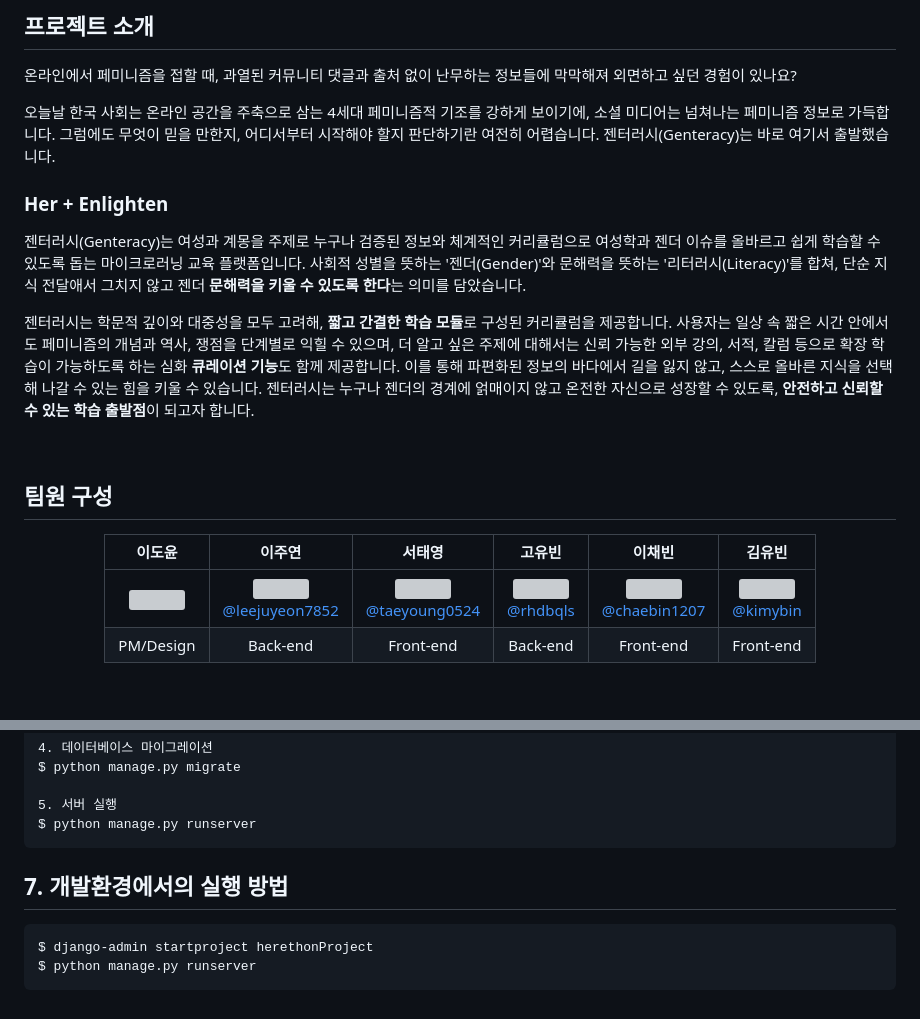
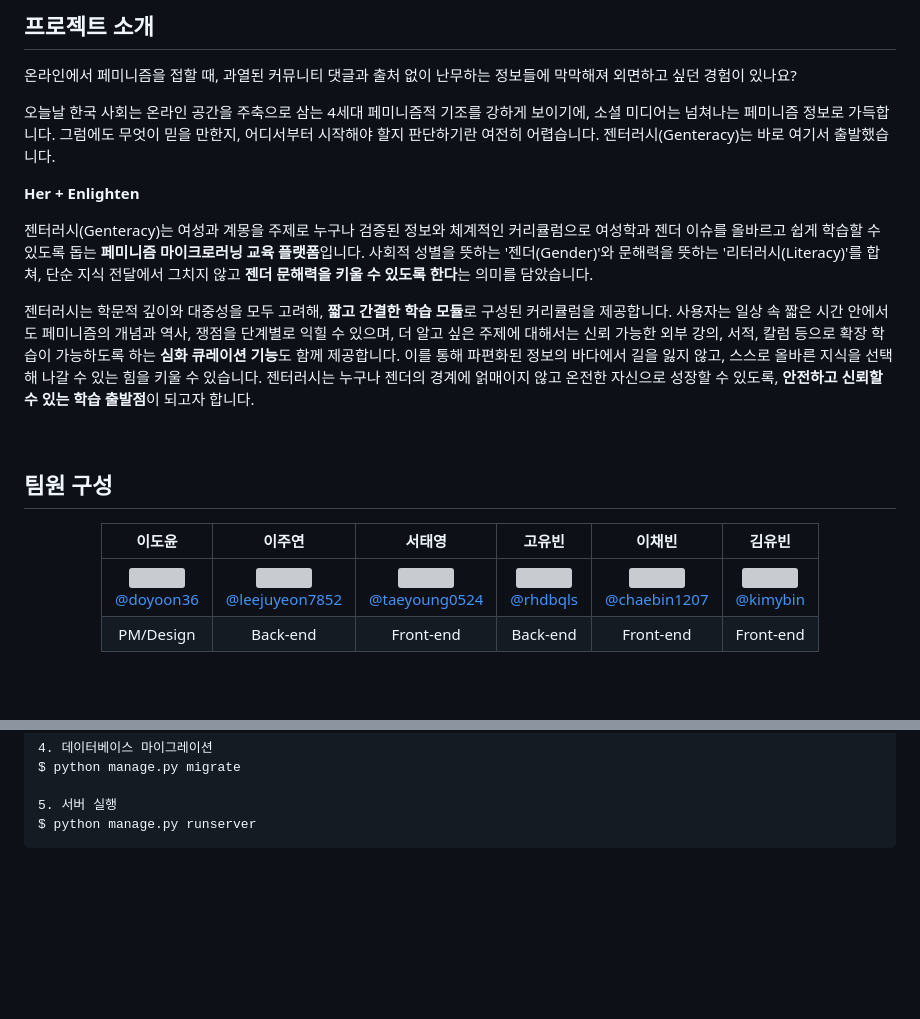
Before and after one commit to 2025-HERETHON/2025-herethon-5, a Markdown page: README.md, 2 parts joined by grey strips. Rendered like a GitHub page; blank space fills up the shorter version; grey boxes are pictures that could not be loaded.

````diff
--- a/README.md
+++ b/README.md
@@ -14,11 +14,12 @@
 
 오늘날 한국 사회는 온라인 공간을 주축으로 삼는 4세대 페미니즘적 기조를 강하게 보이기에, 소셜 미디어는 넘쳐나는 페미니즘 정보로 가득합니다. 그럼에도 무엇이 믿을 만한지, 어디서부터 시작해야 할지 판단하기란 여전히 어렵습니다. 젠터러시(Genteracy)는 바로 여기서 출발했습니다.
 
-### Her + Enlighten
 
-젠터러시(Genteracy)는 여성과 계몽을 주제로 누구나 검증된 정보와 체계적인 커리큘럼으로 여성학과 젠더 이슈를 올바르고 쉽게 학습할 수 있도록 돕는 마이크로러닝 교육 플랫폼입니다. 사회적 성별을 뜻하는 '젠더(Gender)'와 문해력을 뜻하는 '리터러시(Literacy)'를 합쳐, 단순 지식 전달애서 그치지 않고 젠더 **문해력을 키울 수 있도록 한다**는 의미를 담았습니다.
+**Her + Enlighten**
 
-젠터러시는 학문적 깊이와 대중성을 모두 고려해, **짧고 간결한 학습 모듈**로 구성된 커리큘럼을 제공합니다. 사용자는 일상 속 짧은 시간 안에서도 페미니즘의 개념과 역사, 쟁점을 단계별로 익힐 수 있으며, 더 알고 싶은 주제에 대해서는 신뢰 가능한 외부 강의, 서적, 칼럼 등으로 확장 학습이 가능하도록 하는 심화 **큐레이션 기능**도 함께 제공합니다. 이를 통해 파편화된 정보의 바다에서 길을 잃지 않고, 스스로 올바른 지식을 선택해 나갈 수 있는 힘을 키울 수 있습니다. 젠터러시는 누구나 젠더의 경계에 얽매이지 않고 온전한 자신으로 성장할 수 있도록, **안전하고 신뢰할 수 있는 학습 출발점**이 되고자 합니다.
+젠터러시(Genteracy)는 여성과 계몽을 주제로 누구나 검증된 정보와 체계적인 커리큘럼으로 여성학과 젠더 이슈를 올바르고 쉽게 학습할 수 있도록 돕는 **페미니즘 마이크로러닝 교육 플랫폼**입니다. 사회적 성별을 뜻하는 '젠더(Gender)'와 문해력을 뜻하는 '리터러시(Literacy)'를 합쳐, 단순 지식 전달에서 그치지 않고 **젠더** **문해력을 키울 수 있도록 한다**는 의미를 담았습니다.
+
+젠터러시는 학문적 깊이와 대중성을 모두 고려해, **짧고 간결한 학습 모듈**로 구성된 커리큘럼을 제공합니다. 사용자는 일상 속 짧은 시간 안에서도 페미니즘의 개념과 역사, 쟁점을 단계별로 익힐 수 있으며, 더 알고 싶은 주제에 대해서는 신뢰 가능한 외부 강의, 서적, 칼럼 등으로 확장 학습이 가능하도록 하는 **심화 큐레이션 기능**도 함께 제공합니다. 이를 통해 파편화된 정보의 바다에서 길을 잃지 않고, 스스로 올바른 지식을 선택해 나갈 수 있는 힘을 키울 수 있습니다. 젠터러시는 누구나 젠더의 경계에 얽매이지 않고 온전한 자신으로 성장할 수 있도록, **안전하고 신뢰할 수 있는 학습 출발점**이 되고자 합니다.
 
 <br>
 
@@ -28,7 +29,7 @@
 
 | **이도윤** | **이주연** | **서태영** | **고유빈** | **이채빈** | **김유빈** |
 | :------: |  :------: | :------: | :------: | :------: | :------: |
-| [<img src="https://github.com/user-attachments/assets/892b7b60-75b7-4230-941a-f1bd013242cb" height=150 width=150> <br/> ](https://github.com/yeon1615) | [<img src="https://github.com/user-attachments/assets/92b8fdce-9e3c-4dbd-b70e-82c188a4076b" height=150 width=150> <br/> @leejuyeon7852](https://github.com/Cheorizzang) | [<img src="https://github.com/user-attachments/assets/55c98c6e-1ef9-4deb-8fd6-f84af505f097" height=150 width=150> <br/> @taeyoung0524](https://github.com/heejiyang) | [<img src="https://github.com/user-attachments/assets/210d2d1a-b821-46e3-98f7-2db7923a3855" height=150 width=150> <br/> @rhdbqls](https://github.com/journey-ji) | [<img src="https://github.com/user-attachments/assets/9b160457-70a2-4d51-bf95-677c52190176" height=150 width=150> <br/> @chaebin1207](https://github.com/newmember1) | [<img src="https://github.com/user-attachments/assets/17a747d8-fa1f-4611-933d-306ce492023d" height=150 width=150> <br/> @kimybin](https://github.com/newmember2) |
+| [<img src="https://github.com/user-attachments/assets/892b7b60-75b7-4230-941a-f1bd013242cb" height=150 width=150> <br/> @doyoon36 ](https://github.com/yeon1615) | [<img src="https://github.com/user-attachments/assets/92b8fdce-9e3c-4dbd-b70e-82c188a4076b" height=150 width=150> <br/> @leejuyeon7852](https://github.com/Cheorizzang) | [<img src="https://github.com/user-attachments/assets/55c98c6e-1ef9-4deb-8fd6-f84af505f097" height=150 width=150> <br/> @taeyoung0524](https://github.com/heejiyang) | [<img src="https://github.com/user-attachments/assets/210d2d1a-b821-46e3-98f7-2db7923a3855" height=150 width=150> <br/> @rhdbqls](https://github.com/journey-ji) | [<img src="https://github.com/user-attachments/assets/9b160457-70a2-4d51-bf95-677c52190176" height=150 width=150> <br/> @chaebin1207](https://github.com/newmember1) | [<img src="https://github.com/user-attachments/assets/17a747d8-fa1f-4611-933d-306ce492023d" height=150 width=150> <br/> @kimybin](https://github.com/newmember2) |
 | PM/Design | Back-end | Front-end | Back-end | Front-end | Front-end |
 
 </div>
@@ -281,9 +282,3 @@ $ python manage.py migrate
 5. 서버 실행
 $ python manage.py runserver
 ```
-
-## 7. 개발환경에서의 실행 방법
-```
-$ django-admin startproject herethonProject
-$ python manage.py runserver
-```
````
